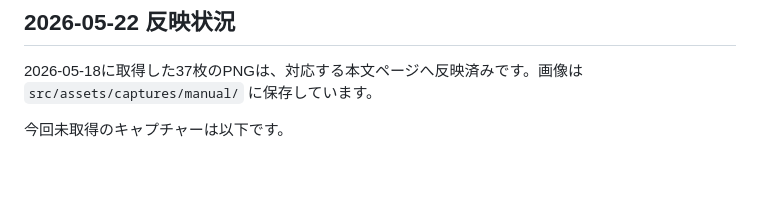
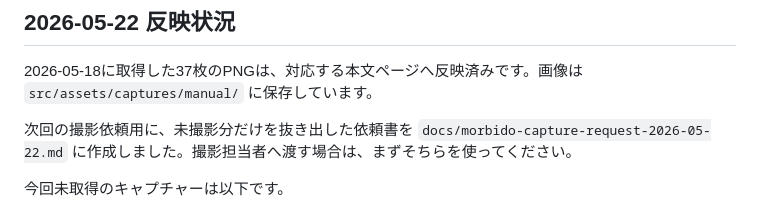
Before and after one commit to igni7e/site_webflow-manual, a Markdown page: docs/human-capture-shot-list.md, the part around the change. GitHub-like rendering; blank space fills up the shorter version.

Commit message:
docs: add Morbido capture request list

```diff
--- a/docs/human-capture-shot-list.md
+++ b/docs/human-capture-shot-list.md
@@ -129,6 +129,8 @@
 
 2026-05-18に取得した37枚のPNGは、対応する本文ページへ反映済みです。画像は `src/assets/captures/manual/` に保存しています。
 
+次回の撮影依頼用に、未撮影分だけを抜き出した依頼書を `docs/morbido-capture-request-2026-05-22.md` に作成しました。撮影担当者へ渡す場合は、まずそちらを使ってください。
+
 今回未取得のキャプチャーは以下です。
 
 - A-04: `a-04-invitation-and-login.png`
```
Also changed, not shown: docs/morbido-capture-request-2026-05-22.md (added, +94 -0 lines), docs/plan/2026-05-22-morbido-capture-request-list.md (added, +19 -0 lines).
